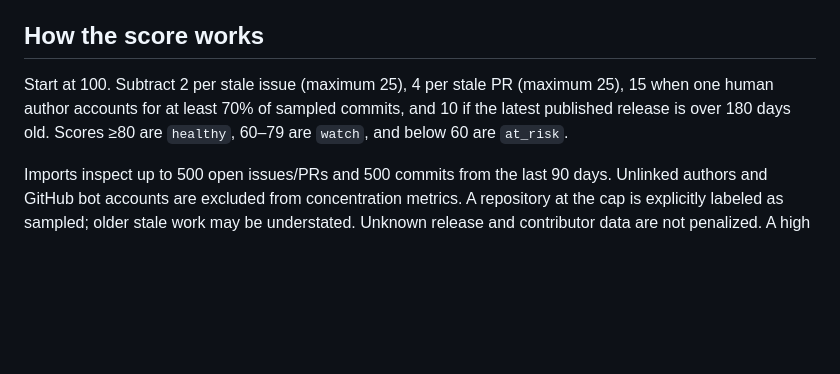
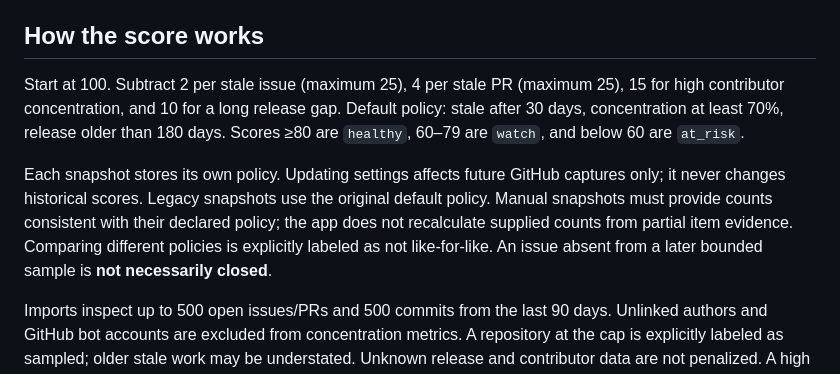
Before and after one commit to hrushikbarani-hub/maintaineros, a Markdown page: README.md, the part around the change printed below. GitHub-like rendering; blank space fills up the shorter version.

```diff
--- a/README.md
+++ b/README.md
@@ -82,7 +90,9 @@ Keep the default loopback binding for personal use. Before exposing the service,
 
 ## How the score works
 
-Start at 100. Subtract 2 per stale issue (maximum 25), 4 per stale PR (maximum 25), 15 when one human author accounts for at least 70% of sampled commits, and 10 if the latest published release is over 180 days old. Scores ≥80 are `healthy`, 60–79 are `watch`, and below 60 are `at_risk`.
+Start at 100. Subtract 2 per stale issue (maximum 25), 4 per stale PR (maximum 25), 15 for high contributor concentration, and 10 for a long release gap. Default policy: stale after 30 days, concentration at least 70%, release older than 180 days. Scores ≥80 are `healthy`, 60–79 are `watch`, and below 60 are `at_risk`.
+
+Each snapshot stores its own policy. Updating settings affects future GitHub captures only; it never changes historical scores. Legacy snapshots use the original default policy. Manual snapshots must provide counts consistent with their declared policy; the app does not recalculate supplied counts from partial item evidence. Comparing different policies is explicitly labeled as not like-for-like. An issue absent from a later bounded sample is **not necessarily closed**.
 
 Imports inspect up to 500 open issues/PRs and 500 commits from the last 90 days. Unlinked authors and GitHub bot accounts are excluded from concentration metrics. A repository at the cap is explicitly labeled as sampled; older stale work may be understated. Unknown release and contributor data are not penalized. A high score with limited observations is not proof of a healthy project.
 
```
Also changed, not shown: other parts of README.md (+11 -3 lines), docs/architecture.md (+9 -5 lines), docs/roadmap.md (+7 -4 lines), docs/images/comparison.jpg (added), docs/images/policy.jpg (added), 14 other files.
